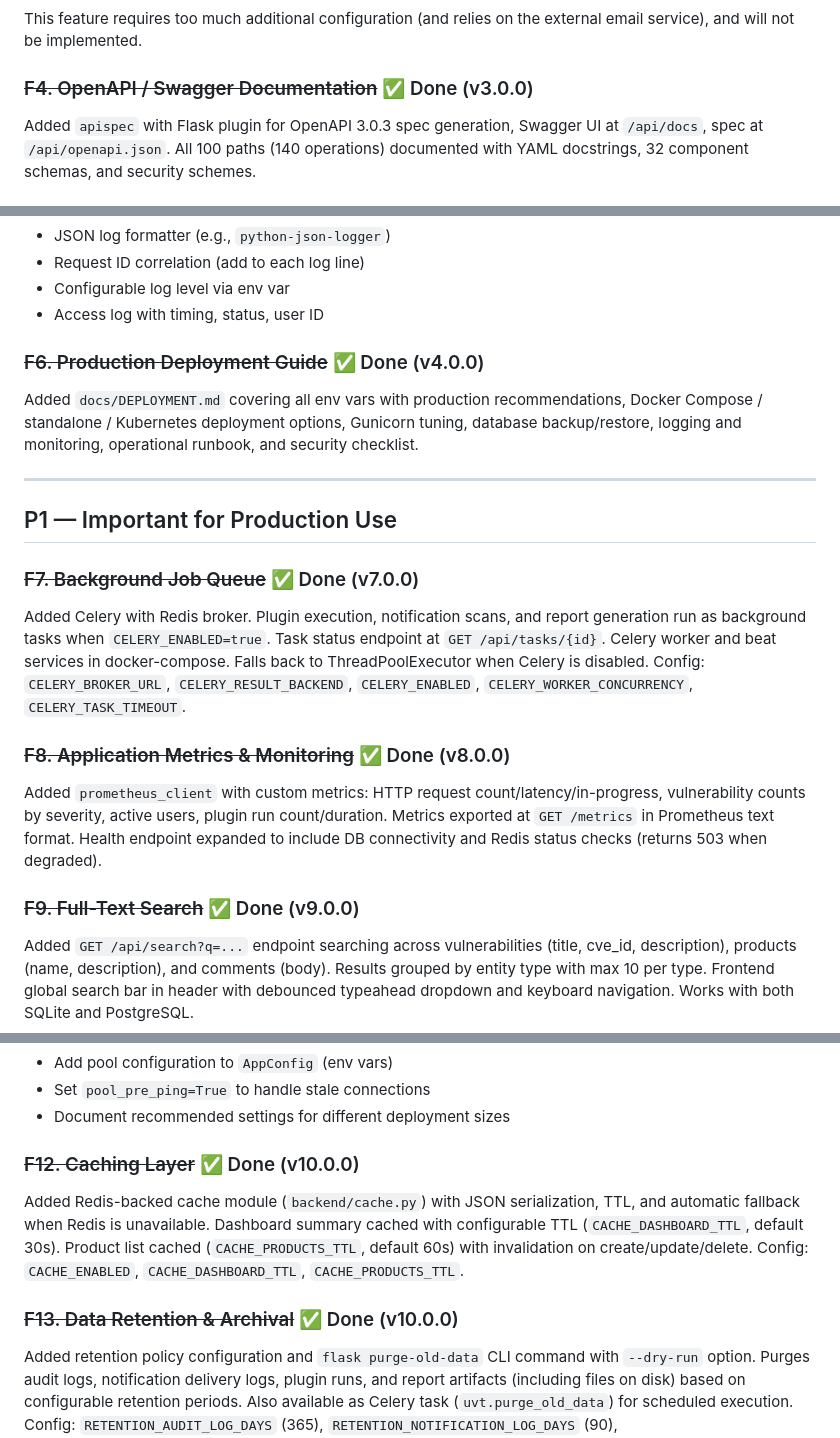
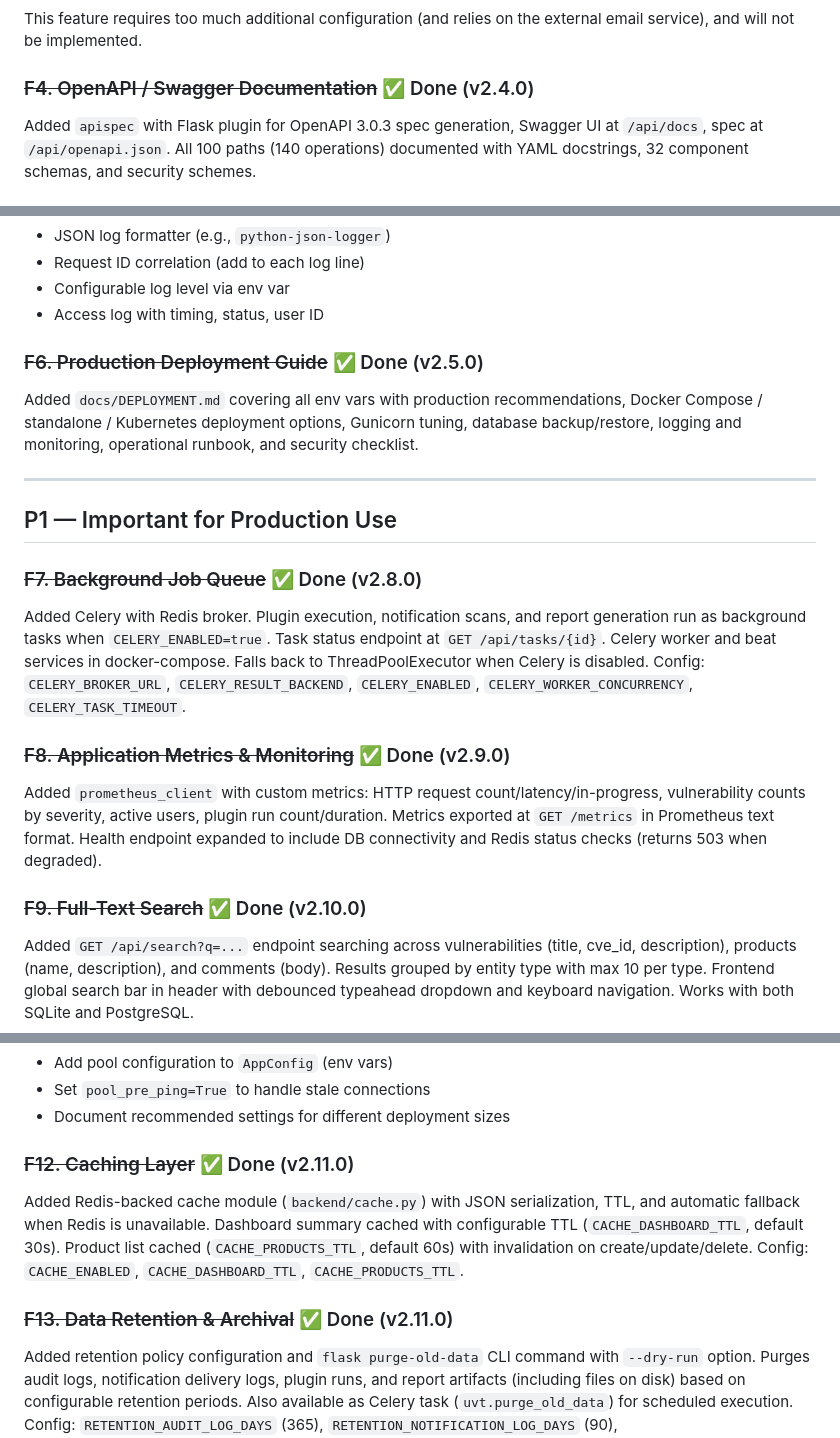
Before and after one commit to eavalenzuela/uvt_universal_vuln_tracker, a Markdown page: FEATURE_ROADMAP.md, 3 parts joined by grey strips. GitHub-like rendering.

```diff
--- a/FEATURE_ROADMAP.md
+++ b/FEATURE_ROADMAP.md
@@ -23,7 +23,7 @@ No forgot-password flow exists. Admins must manually reset passwords (and the te
 ### F3. Email Verification on Registration
 This feature requires too much additional configuration (and relies on the external email service), and will not be implemented.
 
-### ~~F4. OpenAPI / Swagger Documentation~~ ✅ Done (v3.0.0)
+### ~~F4. OpenAPI / Swagger Documentation~~ ✅ Done (v2.4.0)
 Added `apispec` with Flask plugin for OpenAPI 3.0.3 spec generation, Swagger UI at `/api/docs`, spec at `/api/openapi.json`. All 100 paths (140 operations) documented with YAML docstrings, 32 component schemas, and security schemes.
 
 ### F5. Structured Logging
@@ -37,20 +37,20 @@ Currently uses `logging.basicConfig(level=INFO)` with no structured output. Prod
 - Configurable log level via env var
 - Access log with timing, status, user ID
 
-### ~~F6. Production Deployment Guide~~ ✅ Done (v4.0.0)
+### ~~F6. Production Deployment Guide~~ ✅ Done (v2.5.0)
 Added `docs/DEPLOYMENT.md` covering all env vars with production recommendations, Docker Compose / standalone / Kubernetes deployment options, Gunicorn tuning, database backup/restore, logging and monitoring, operational runbook, and security checklist.
 
 ---
 
 ## P1 — Important for Production Use
 
-### ~~F7. Background Job Queue~~ ✅ Done (v7.0.0)
+### ~~F7. Background Job Queue~~ ✅ Done (v2.8.0)
 Added Celery with Redis broker. Plugin execution, notification scans, and report generation run as background tasks when `CELERY_ENABLED=true`. Task status endpoint at `GET /api/tasks/{id}`. Celery worker and beat services in docker-compose. Falls back to ThreadPoolExecutor when Celery is disabled. Config: `CELERY_BROKER_URL`, `CELERY_RESULT_BACKEND`, `CELERY_ENABLED`, `CELERY_WORKER_CONCURRENCY`, `CELERY_TASK_TIMEOUT`.
 
-### ~~F8. Application Metrics & Monitoring~~ ✅ Done (v8.0.0)
+### ~~F8. Application Metrics & Monitoring~~ ✅ Done (v2.9.0)
 Added `prometheus_client` with custom metrics: HTTP request count/latency/in-progress, vulnerability counts by severity, active users, plugin run count/duration. Metrics exported at `GET /metrics` in Prometheus text format. Health endpoint expanded to include DB connectivity and Redis status checks (returns 503 when degraded).
 
-### ~~F9. Full-Text Search~~ ✅ Done (v9.0.0)
+### ~~F9. Full-Text Search~~ ✅ Done (v2.10.0)
 Added `GET /api/search?q=...` endpoint searching across vulnerabilities (title, cve_id, description), products (name, description), and comments (body). Results grouped by entity type with max 10 per type. Frontend global search bar in header with debounced typeahead dropdown and keyboard navigation. Works with both SQLite and PostgreSQL.
 
 ### F10. Security Response Headers
@@ -68,10 +68,10 @@ SQLAlchemy pool settings (`pool_size`, `pool_recycle`, `pool_pre_ping`) use defa
 - Set `pool_pre_ping=True` to handle stale connections
 - Document recommended settings for different deployment sizes
 
-### ~~F12. Caching Layer~~ ✅ Done (v10.0.0)
+### ~~F12. Caching Layer~~ ✅ Done (v2.11.0)
 Added Redis-backed cache module (`backend/cache.py`) with JSON serialization, TTL, and automatic fallback when Redis is unavailable. Dashboard summary cached with configurable TTL (`CACHE_DASHBOARD_TTL`, default 30s). Product list cached (`CACHE_PRODUCTS_TTL`, default 60s) with invalidation on create/update/delete. Config: `CACHE_ENABLED`, `CACHE_DASHBOARD_TTL`, `CACHE_PRODUCTS_TTL`.
 
-### ~~F13. Data Retention & Archival~~ ✅ Done (v10.0.0)
+### ~~F13. Data Retention & Archival~~ ✅ Done (v2.11.0)
 Added retention policy configuration and `flask purge-old-data` CLI command with `--dry-run` option. Purges audit logs, notification delivery logs, plugin runs, and report artifacts (including files on disk) based on configurable retention periods. Also available as Celery task (`uvt.purge_old_data`) for scheduled execution. Config: `RETENTION_AUDIT_LOG_DAYS` (365), `RETENTION_NOTIFICATION_LOG_DAYS` (90), `RETENTION_PLUGIN_RUN_DAYS` (90), `RETENTION_REPORT_ARTIFACT_DAYS` (180).
 
 ---
```
Also changed, not shown: README.md (+8 -8 lines), VISUAL_REWORK.md (+2 -2 lines).
